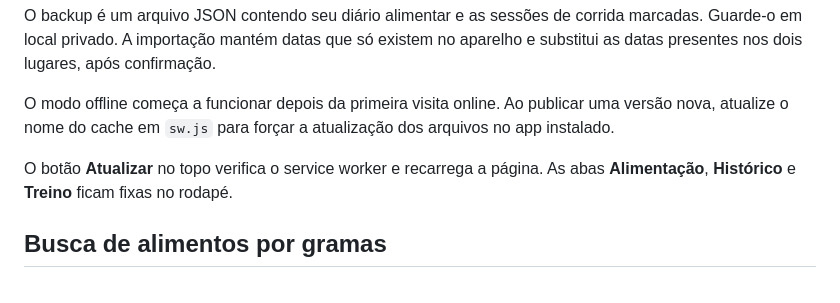
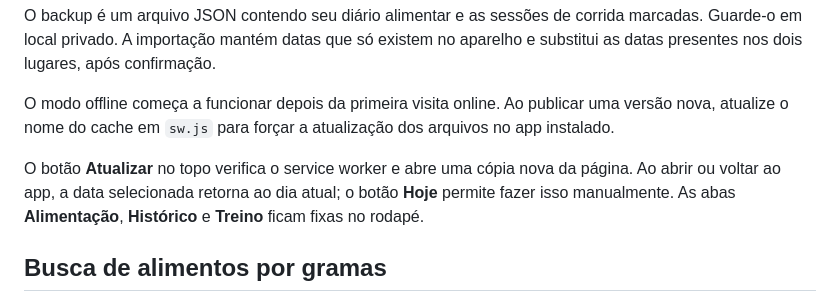
Before and after one commit to guicouto13/projeto-tomorrowland, a Markdown page: README.md, the part around the change. Rendered like a GitHub page.

Commit message:
Document today shortcut and fresh updates

```diff
--- a/README.md
+++ b/README.md
@@ -20,7 +20,7 @@ O backup é um arquivo JSON contendo seu diário alimentar e as sessões de corr
 
 O modo offline começa a funcionar depois da primeira visita online. Ao publicar uma versão nova, atualize o nome do cache em `sw.js` para forçar a atualização dos arquivos no app instalado.
 
-O botão **Atualizar** no topo verifica o service worker e recarrega a página. As abas **Alimentação**, **Histórico** e **Treino** ficam fixas no rodapé.
+O botão **Atualizar** no topo verifica o service worker e abre uma cópia nova da página. Ao abrir ou voltar ao app, a data selecionada retorna ao dia atual; o botão **Hoje** permite fazer isso manualmente. As abas **Alimentação**, **Histórico** e **Treino** ficam fixas no rodapé.
 
 ## Busca de alimentos por gramas
 
```
